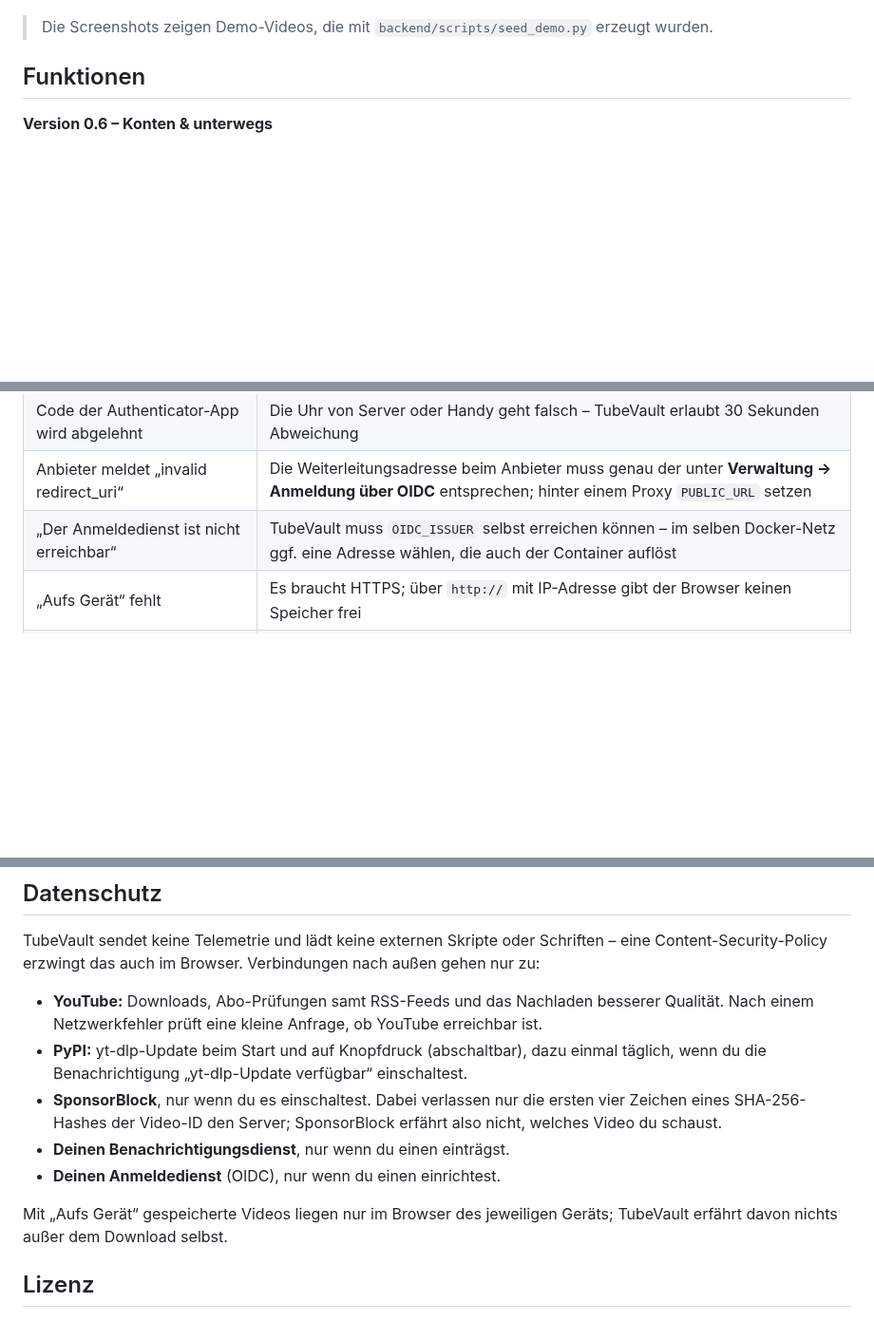
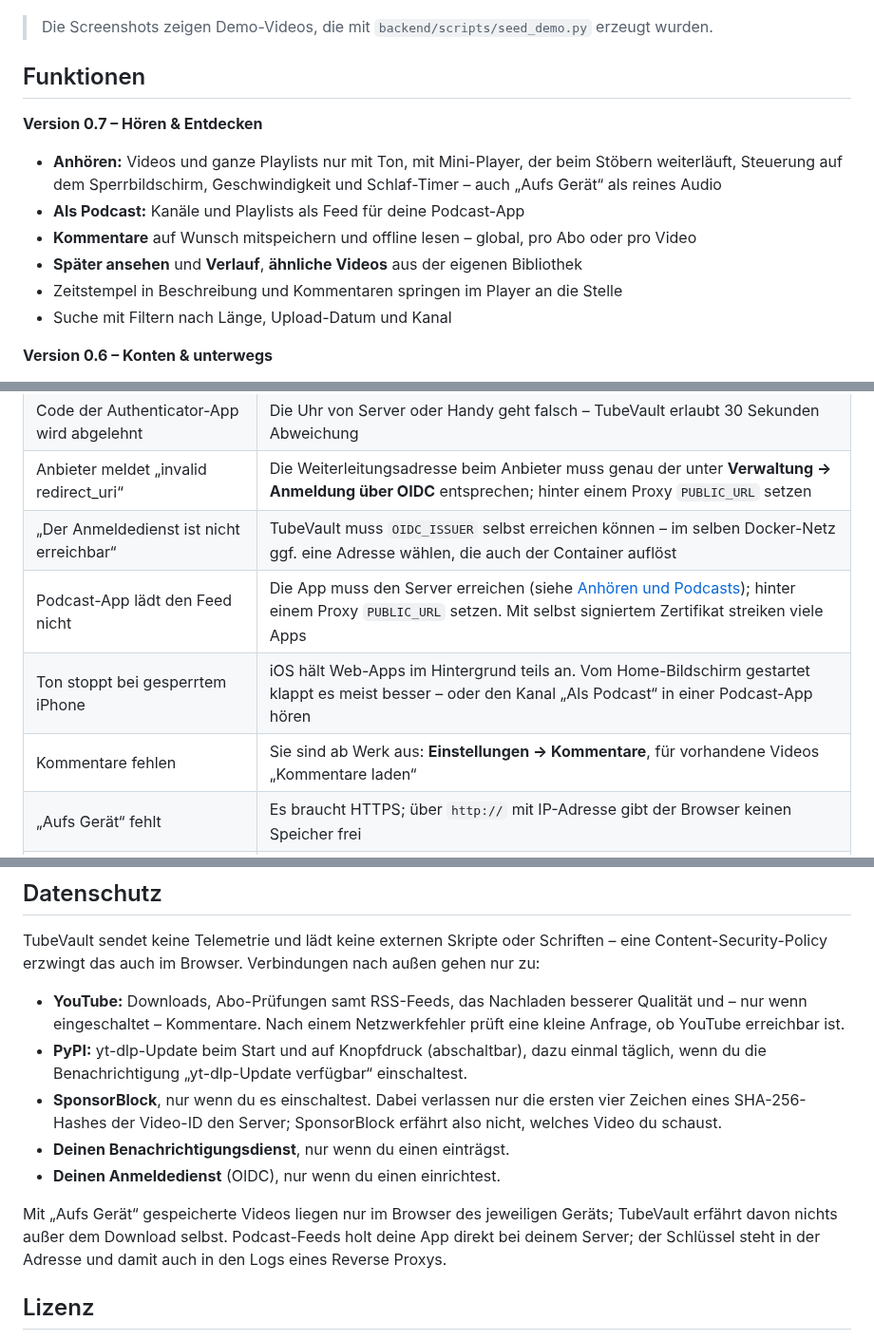
Before and after one commit to Lua-x/TubeVault, a Markdown page: README.md, 3 parts joined by grey strips. Shown at 95% size. GitHub-like rendering; blank space fills up the shorter version.

```diff
--- a/README.md
+++ b/README.md
@@ -43,6 +43,17 @@
 > Die Screenshots zeigen Demo-Videos, die mit `backend/scripts/seed_demo.py` erzeugt wurden.
 
 ## Funktionen
+
+**Version 0.7 – Hören & Entdecken**
+
+- **Anhören:** Videos und ganze Playlists nur mit Ton, mit Mini-Player, der beim Stöbern
+  weiterläuft, Steuerung auf dem Sperrbildschirm, Geschwindigkeit und Schlaf-Timer – auch
+  „Aufs Gerät“ als reines Audio
+- **Als Podcast:** Kanäle und Playlists als Feed für deine Podcast-App
+- **Kommentare** auf Wunsch mitspeichern und offline lesen – global, pro Abo oder pro Video
+- **Später ansehen** und **Verlauf**, **ähnliche Videos** aus der eigenen Bibliothek
+- Zeitstempel in Beschreibung und Kommentaren springen im Player an die Stelle
+- Suche mit Filtern nach Länge, Upload-Datum und Kanal
 
 **Version 0.6 – Konten & unterwegs**
 
@@ -678,6 +742,9 @@ example.com {
 | Code der Authenticator-App wird abgelehnt | Die Uhr von Server oder Handy geht falsch – TubeVault erlaubt 30 Sekunden Abweichung |
 | Anbieter meldet „invalid redirect_uri“ | Die Weiterleitungsadresse beim Anbieter muss genau der unter **Verwaltung → Anmeldung über OIDC** entsprechen; hinter einem Proxy `PUBLIC_URL` setzen |
 | „Der Anmeldedienst ist nicht erreichbar“ | TubeVault muss `OIDC_ISSUER` selbst erreichen können – im selben Docker-Netz ggf. eine Adresse wählen, die auch der Container auflöst |
+| Podcast-App lädt den Feed nicht | Die App muss den Server erreichen (siehe [Anhören und Podcasts](#anhören-und-podcasts)); hinter einem Proxy `PUBLIC_URL` setzen. Mit selbst signiertem Zertifikat streiken viele Apps |
+| Ton stoppt bei gesperrtem iPhone | iOS hält Web-Apps im Hintergrund teils an. Vom Home-Bildschirm gestartet klappt es meist besser – oder den Kanal „Als Podcast“ in einer Podcast-App hören |
+| Kommentare fehlen | Sie sind ab Werk aus: **Einstellungen → Kommentare**, für vorhandene Videos „Kommentare laden“ |
 | „Aufs Gerät“ fehlt | Es braucht HTTPS; über `http://` mit IP-Adresse gibt der Browser keinen Speicher frei |
 | Gespeicherte Videos sind weg | Website-Daten gelöscht, App entfernt oder das System hat bei knappem Speicher aufgeräumt (v. a. iOS) |
 | Downloads scheitern mit „not a bot“ / HTTP 429 | YouTube bremst. TubeVault versucht es automatisch später erneut (Backoff bis 6 h) |
@@ -734,7 +801,8 @@ und veröffentlicht ein Release.
 TubeVault sendet keine Telemetrie und lädt keine externen Skripte oder Schriften – eine
 Content-Security-Policy erzwingt das auch im Browser. Verbindungen nach außen gehen nur zu:
 
-- **YouTube:** Downloads, Abo-Prüfungen samt RSS-Feeds und das Nachladen besserer Qualität.
+- **YouTube:** Downloads, Abo-Prüfungen samt RSS-Feeds, das Nachladen besserer Qualität und –
+  nur wenn eingeschaltet – Kommentare.
   Nach einem Netzwerkfehler prüft eine kleine Anfrage, ob YouTube erreichbar ist.
 - **PyPI:** yt-dlp-Update beim Start und auf Knopfdruck (abschaltbar), dazu einmal täglich,
   wenn du die Benachrichtigung „yt-dlp-Update verfügbar“ einschaltest.
@@ -745,7 +813,9 @@ Content-Security-Policy erzwingt das auch im Browser. Verbindungen nach außen g
 - **Deinen Anmeldedienst** (OIDC), nur wenn du einen einrichtest.
 
 Mit „Aufs Gerät“ gespeicherte Videos liegen nur im Browser des jeweiligen Geräts; TubeVault
-erfährt davon nichts außer dem Download selbst.
+erfährt davon nichts außer dem Download selbst. Podcast-Feeds holt deine App direkt bei
+deinem Server; der Schlüssel steht in der Adresse und damit auch in den Logs eines
+Reverse Proxys.
 
 ## Lizenz
 
```
Also changed, not shown: other parts of README.md (+54 -1 lines), docs/releases/v0.7.0.md (added, +27 -0 lines), docs/screenshots/player-phone-dark.png (added), 5 other files.
